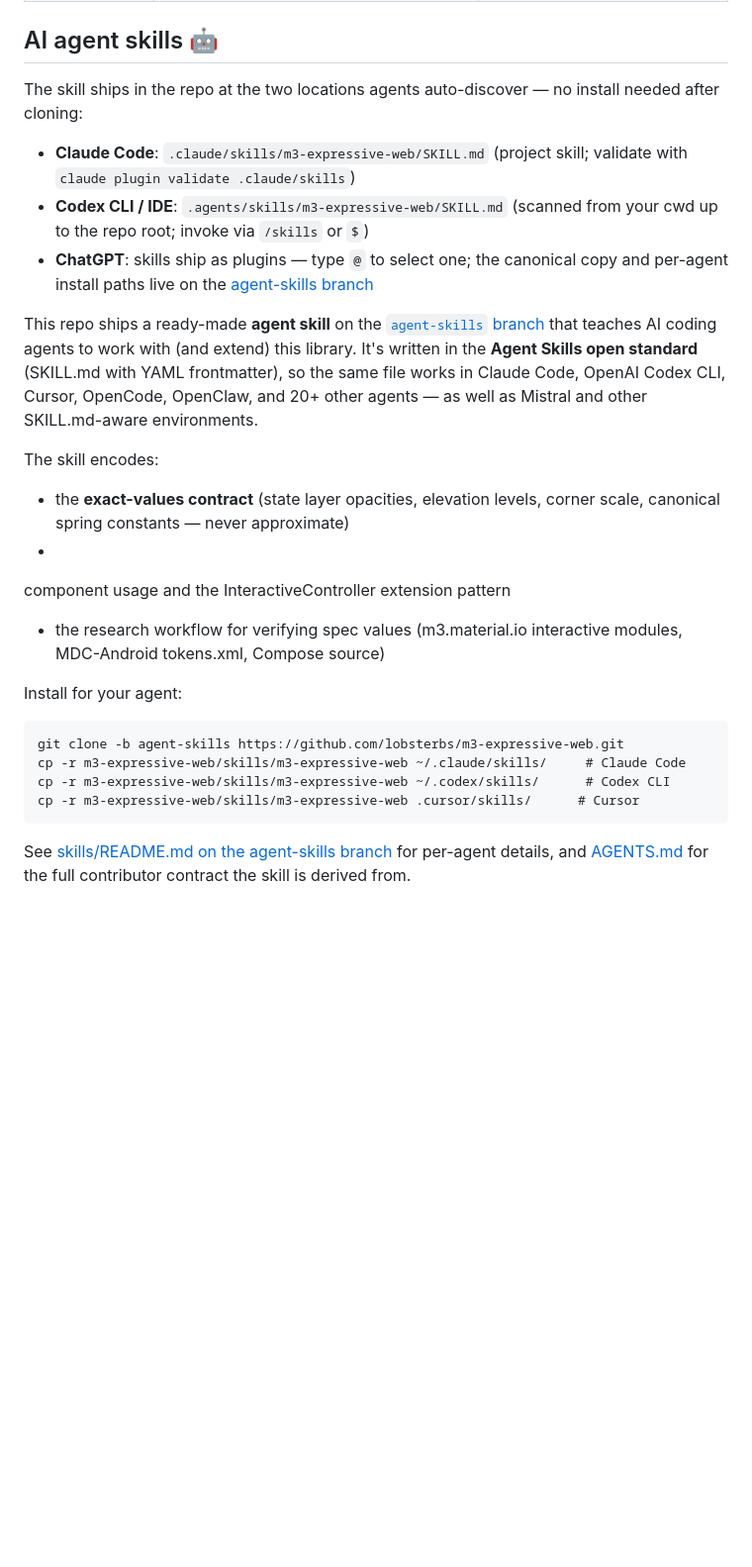
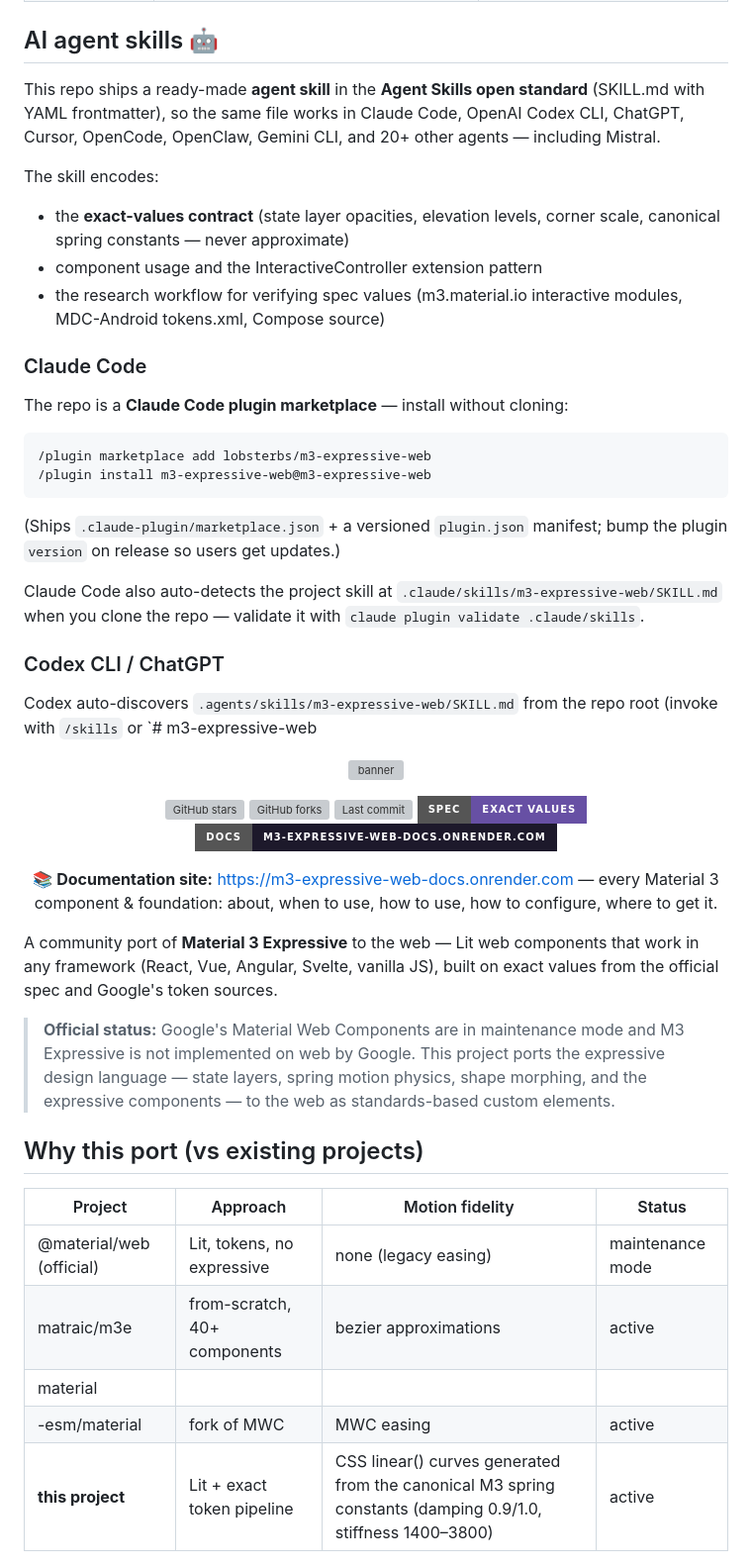
Before and after one commit to lobsterbs/m3-expressive-web, a Markdown page: README.md, the part around one of its changes. Shown at 99% size. Rendered like a GitHub page; badges without logos; blank space fills up the shorter version; grey boxes are pictures that could not be loaded.

Commit message:
docs(readme): rewrite skills section — Claude marketplace install, per-agent auto-discovery paths

```diff
--- a/README.md
+++ b/README.md
@@ -55,33 +55,69 @@ oscillator and sampled into CSS linear() easing.
 
 ## AI agent skills 🤖
 
-The skill ships in the repo at the two locations agents auto-discover — no install needed after cloning:
-
-- **Claude Code**: `.claude/skills/m3-expressive-web/SKILL.md` (project skill; validate with `claude plugin validate .claude/skills`)
-- **Codex CLI / IDE**: `.agents/skills/m3-expressive-web/SKILL.md` (scanned from your cwd up to the repo root; invoke via `/skills` or `$`)
-- **ChatGPT**: skills ship as plugins — type `@` to select one; the canonical copy and per-agent install paths live on the [agent-skills branch](https://github.com/lobsterbs/m3-expressive-web/tree/agent-skills)
-
-This repo ships a ready-made **agent skill** on the
-[`agent-skills` branch](https://github.com/lobsterbs/m3-expressive-web/tree/agent-skills)
-that teaches AI coding agents to work with (and extend) this library. It's
-written in the **Agent Skills open standard** (SKILL.md with YAML frontmatter),
-so the same file works in Claude Code, OpenAI Codex CLI, Cursor, OpenCode,
-OpenClaw, and 20+ other agents — as well as Mistral and other SKILL.md-aware
-environments.
+This repo ships a ready-made **agent skill** in the **Agent Skills open
+standard** (SKILL.md with YAML frontmatter), so the same file works in Claude
+Code, OpenAI Codex CLI, ChatGPT, Cursor, OpenCode, OpenClaw, Gemini CLI, and
+20+ other agents — including Mistral.
 
 The skill encodes:
 - the **exact-values contract** (state layer opacities, elevation levels,
   corner scale, canonical spring constants — never approximate)
--
-component usage and the InteractiveController extension pattern
+- component usage and the InteractiveController extension pattern
 - the research workflow for verifying spec values (m3.material.io interactive
   modules, MDC-Android tokens.xml, Compose source)
 
-Install for your agent:
+### Claude Code
 
-    git clone -b agent-skills https://github.com/lobsterbs/m3-expressive-web.git
-    cp -r m3-expressive-web/skills/m3-expressive-web ~/.claude/skills/     # Claude Code
-    cp -r m3-expressive-web/skills/m3-expressive-web ~/.codex/skills/      # Codex CLI
-    cp -r m3-expressive-web/skills/m3-expressive-web .cursor/skills/      # Cursor
+The repo is a **Claude Code plugin marketplace** — install without cloning:
 
-See [skills/README.md on the agent-skills branch](https://github.com/lobsterbs/m3-expressive-web/blob/agent-skills/skills/README.md)
+    /plugin marketplace add lobsterbs/m3-expressive-web
+    /plugin install m3-expressive-web@m3-expressive-web
+
+(Ships `.claude-plugin/marketplace.json` + a versioned `plugin.json` manifest;
+bump the plugin `version` on release so users get updates.)
+
+Claude Code also auto-detects the project skill at
+`.claude/skills/m3-expressive-web/SKILL.md` when you clone the repo —
+validate it with `claude plugin validate .claude/skills`.
+
+### Codex CLI / ChatGPT
+
+Codex auto-discovers `.agents/skills/m3-expressive-web/SKILL.md` from the repo
+root (invoke with `/skills` or `# m3-expressive-web
+
+<div align="center">
+
+![banner](docs/img/banner.svg)
+
+[![GitHub stars](https://img.shields.io/github/stars/lobsterbs/m3-expressive-web?style=for-the-badge&logo=github&label=Stars&color=6750A4)](https://github.com/lobsterbs/m3-expressive-web/stargazers)
+[![GitHub forks](https://img.shields.io/github/forks/lobsterbs/m3-expressive-web?style=for-the-badge&logo=github&label=Forks&color=7D5260)](https://github.com/lobsterbs/m3-expressive-web/forks)
+[![Last commit](https://img.shields.io/github/last-commit/lobsterbs/m3-expressive-web?style=for-the-badge&color=4F378B)](https://github.com/lobsterbs/m3-expressive-web/commits)
+[![Spec: exact values](https://img.shields.io/badge/spec-exact%20values-6750A4?style=for-the-badge&logo=materialdesign&logoColor=D0BCFF)](AGENTS.md)
+[![Docs](https://img.shields.io/badge/docs-m3--expressive--web--docs.onrender.com-1D192B?style=for-the-badge)](https://m3-expressive-web-docs.onrender.com)
+
+**📚 Documentation site:** <https://m3-expressive-web-docs.onrender.com> — every Material 3 component & foundation: about, when to use, how to use, how to configure, where to get it.
+
+</div>
+
+
+A community port of **Material 3 Expressive** to the web — Lit web components
+that work in any framework (React, Vue, Angular, Svelte, vanilla JS), built on
+exact values from the official spec and Google's token sources.
+
+> **Official status:** Google's Material Web Components are in maintenance mode
+> and M3 Expressive is not implemented on web by Google. This project ports the
+> expressive design language — state layers, spring motion physics, shape
+> morphing, and the expressive components — to the web as standards-based
+> custom elements.
+
+## Why this port (vs existing projects)
+
+| Project | Approach | Motion fidelity | Status |
+| --- | --- | --- | --- |
+| @material/web (official) | Lit, tokens, no expressive | none (legacy easing) | maintenance mode |
+| matraic/m3e | from-scratch, 40+ components | bezier approximations | active |
+| material
+-esm/material | fork of MWC | MWC easing | active |
+| **this project** | Lit + exact token pipeline | CSS linear() curves generated from the canonical M3 spring constants (damping 0.9/1.0, stiffness 1400–3800) | active |
+
```
Also changed, not shown: other parts of README.md (+30 -0 lines).
